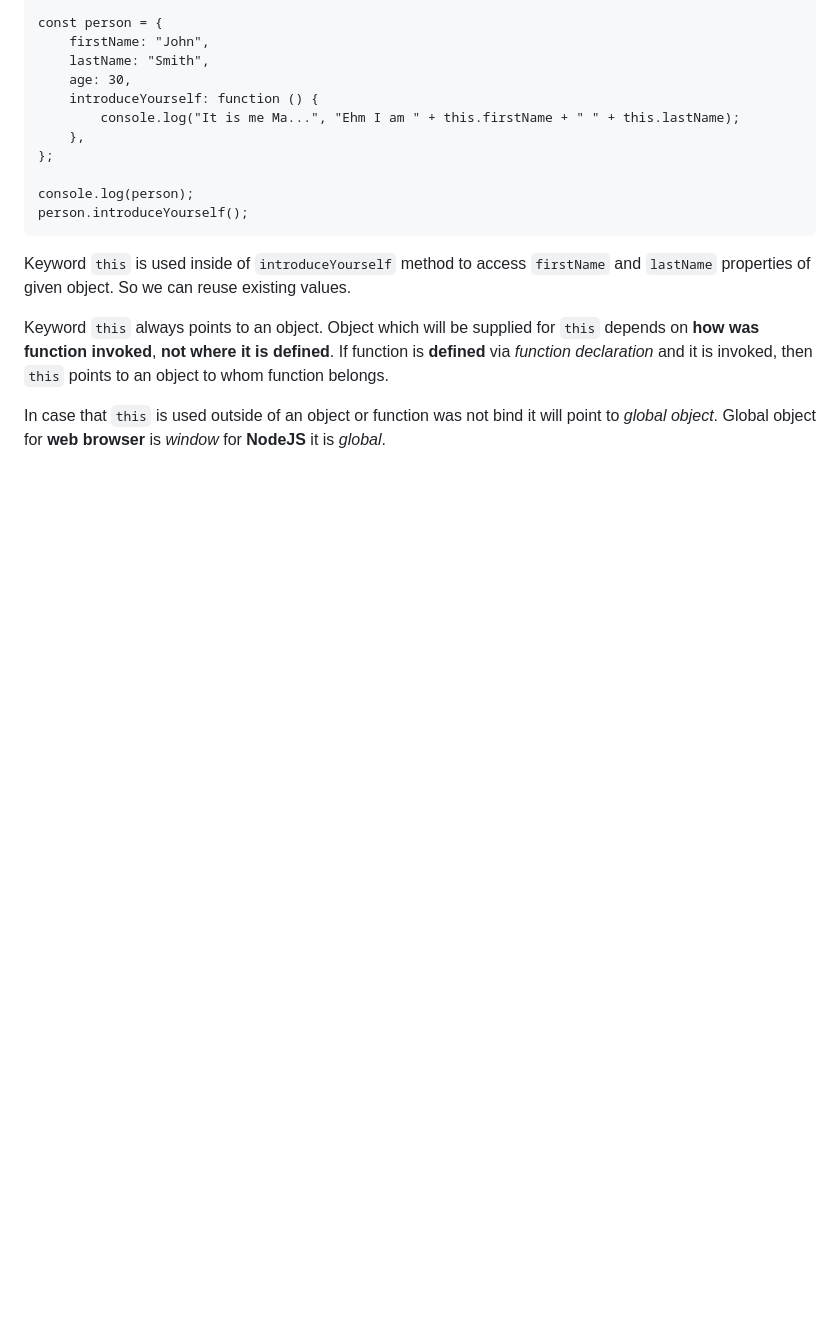
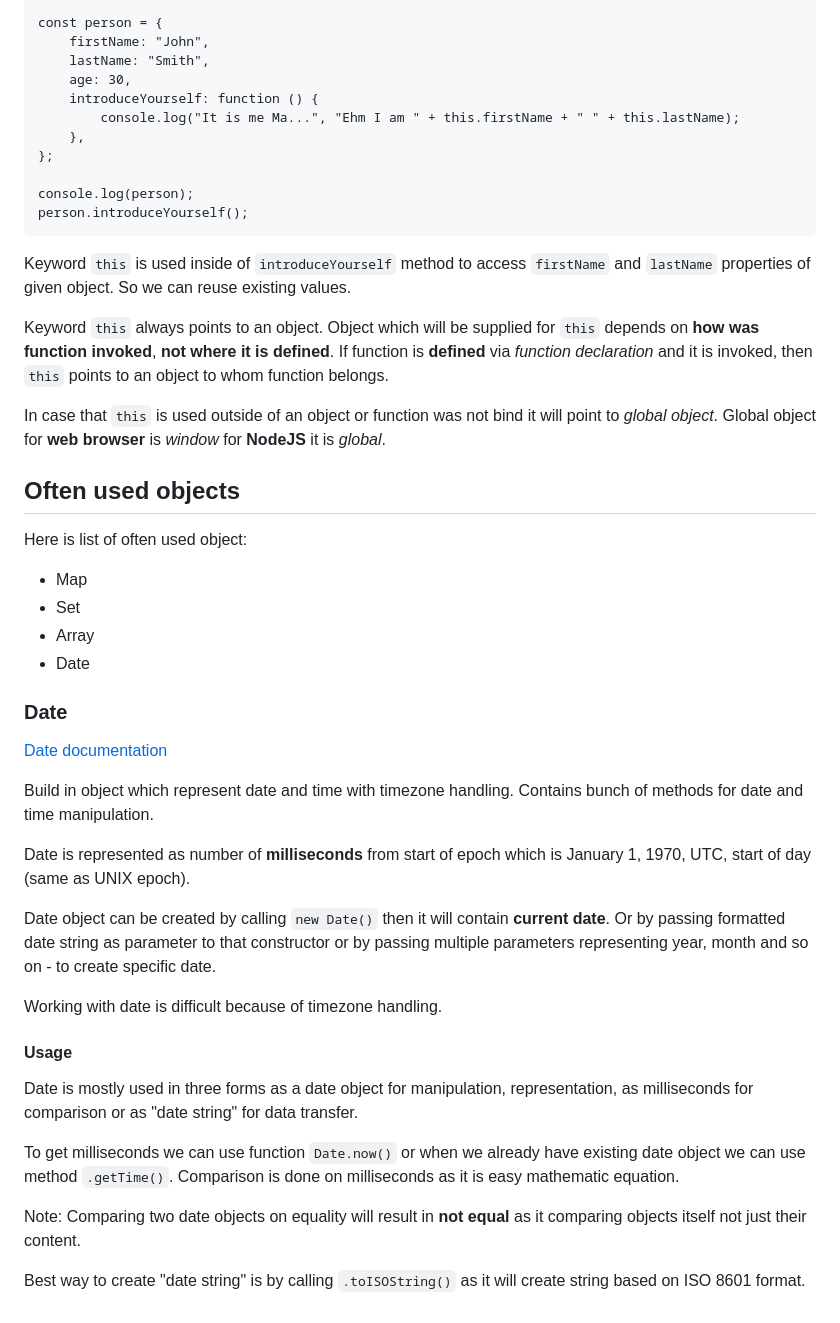
Before and after one commit to Lachtan9K/spselit-javascript, a Markdown page: 10-Objects.md, the part around the change. Rendered like a GitHub page; blank space fills up the shorter version.

Commit message:
Add Date to often used objects

```diff
--- a/10-Objects.md
+++ b/10-Objects.md
@@ -108,3 +108,34 @@ Keyword `this` is used inside of `introduceYourself` method to access `firstName
 Keyword `this` always points to an object. Object which will be supplied for `this` depends on **how was function invoked**, **not where it is defined**. If function is **defined** via _function declaration_ and it is invoked, then `this` points to an object to whom function belongs.
 
 In case that `this` is used outside of an object or function was not bind it will point to _global object_. Global object for **web browser** is _window_ for **NodeJS** it is _global_.
+
+## Often used objects
+
+Here is list of often used object:
+
+- Map
+- Set
+- Array
+- Date
+
+### Date
+
+[Date documentation](https://developer.mozilla.org/en-US/docs/Web/JavaScript/Reference/Global_Objects/Date)
+
+Build in object which represent date and time with timezone handling. Contains bunch of methods for date and time manipulation.
+
+Date is represented as number of **milliseconds** from start of epoch which is January 1, 1970, UTC, start of day (same as UNIX epoch).
+
+Date object can be created by calling `new Date()` then it will contain **current date**. Or by passing formatted date string as parameter to that constructor or by passing multiple parameters representing year, month and so on - to create specific date.
+
+Working with date is difficult because of timezone handling.
+
+#### Usage
+
+Date is mostly used in three forms as a date object for manipulation, representation, as milliseconds for comparison or as "date string" for data transfer.
+
+To get milliseconds we can use function `Date.now()` or when we already have existing date object we can use method `.getTime()`. Comparison is done on milliseconds as it is easy mathematic equation.
+
+Note: Comparing two date objects on equality will result in **not equal** as it comparing objects itself not just their content.
+
+Best way to create "date string" is by calling `.toISOString()` as it will create string based on ISO 8601 format.
```
